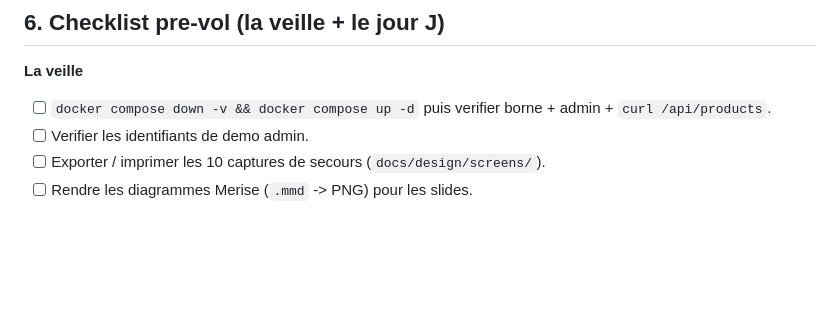
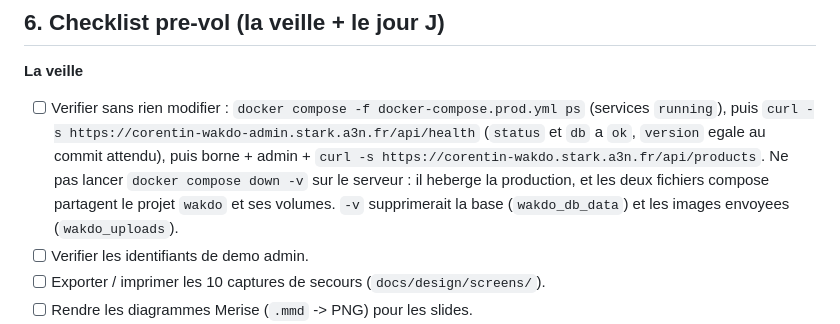
Before and after one commit to AcadeNice/wakdo_corentin, a Markdown page: docs/soutenance/oral-blanc-plan-40min.md, the part around the change. GitHub-like rendering; blank space fills up the shorter version.

Commit message:
fix(docs): liste d avant oral sans commande destructive
La liste de la veille demandait docker compose down -v. Sur le serveur
unique, docker-compose.yml et docker-compose.prod.yml portent le meme nom
de projet (wakdo) et les memes volumes : la commande supprimerait la base
de production (wakdo_db_data) et les images envoyees (wakdo_uploads).

Remplacee par une verification sans effet : etat des conteneurs, puis
/api/health (statut, base, commit servi) et /api/products en production.

```diff
--- a/docs/soutenance/oral-blanc-plan-40min.md
+++ b/docs/soutenance/oral-blanc-plan-40min.md
@@ -275,7 +275,8 @@ Phrase de transition recurrente : *"Ca, c'est ce que voit le client / l'equipier
 ## 6. Checklist pre-vol (la veille + le jour J)
 
 **La veille**
-- [ ] `docker compose down -v && docker compose up -d` puis verifier borne + admin + `curl /api/products`.
+- [ ] Verifier sans rien modifier : `docker compose -f docker-compose.prod.yml ps` (services `running`), puis `curl -s https://corentin-wakdo-admin.stark.a3n.fr/api/health` (`status` et `db` a `ok`, `version` egale au commit attendu), puis borne + admin + `curl -s https://corentin-wakdo.stark.a3n.fr/api/products`.
+  Ne pas lancer `docker compose down -v` sur le serveur : il heberge la production, et les deux fichiers compose partagent le projet `wakdo` et ses volumes. `-v` supprimerait la base (`wakdo_db_data`) et les images envoyees (`wakdo_uploads`).
 - [ ] Verifier les identifiants de demo admin.
 - [ ] Exporter / imprimer les 10 captures de secours (`docs/design/screens/`).
 - [ ] Rendre les diagrammes Merise (`.mmd` -> PNG) pour les slides.
```
